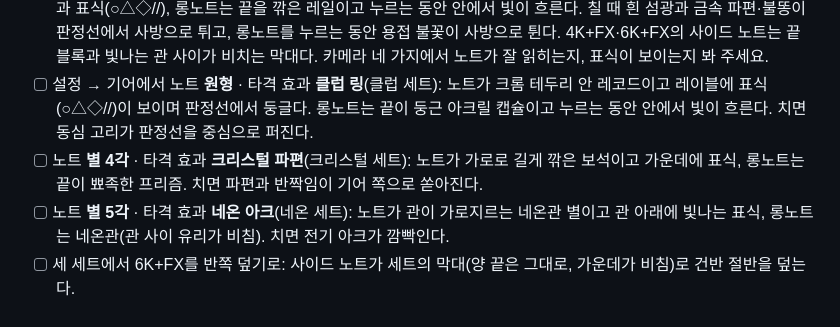
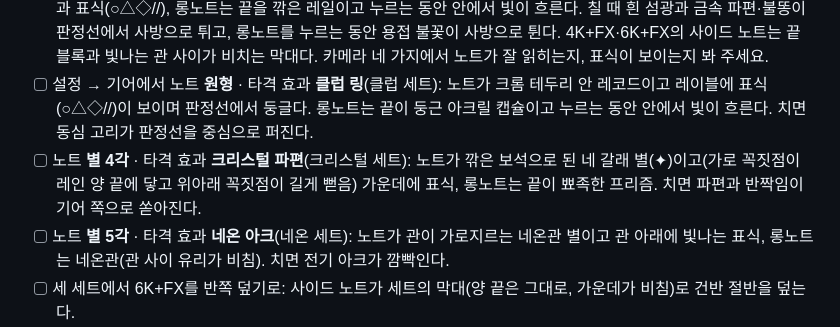
Before and after one commit to DreamChaserDeekay/Generative-Rhythm-Game, a Markdown page: docs/TESTING.md, the part around the change. GitHub-like rendering.

```diff
--- a/docs/TESTING.md
+++ b/docs/TESTING.md
@@ -256,7 +256,7 @@ Artifacts는 30일 동안 보관됩니다. 기한이 지났거나 새로 만들
 - [ ] 설정 → 기어에서 **노트**를 메카 챔퍼·원형·별 4각·별 5각으로 바꿔 본다: 노트가 레인 폭에 맞고, 원형은 판정선 가까이에서 둥글고(트랙 위쪽에서는 원근 때문에 조금 납작), 별은 별로 보인다. 메카 챔퍼·원형은 흰 건반 ○, 파란 건반 △, 금색 건반 ◇, 스크래치 //, 별은 파란·금색 건반에 꼭짓점이 더 있다. **롱노트**는 시작·끝에 단노트 없이 몸통만이고 끝이 그 계열의 모양(깎은 모서리·반원·뾰족한 끝)이다. 롱노트를 고르는 줄은 없고, 노트를 바꾸면 롱노트도 같은 계열로 바뀐다.
 - [ ] 설정 → 기어에서 노트 **메카 챔퍼** · 타격 효과 **메카 섬광**(메카 세트): 노트가 결 있는 금속 판에 가운데 밝은 LED 슬릿과 표식(○△◇//), 롱노트는 끝을 깎은 레일이고 누르는 동안 안에서 빛이 흐른다. 칠 때 흰 섬광과 금속 파편·불똥이 판정선에서 사방으로 튀고, 롱노트를 누르는 동안 용접 불꽃이 사방으로 튄다. 4K+FX·6K+FX의 사이드 노트는 끝 블록과 빛나는 관 사이가 비치는 막대다. 카메라 네 가지에서 노트가 잘 읽히는지, 표식이 보이는지 봐 주세요.
 - [ ] 설정 → 기어에서 노트 **원형** · 타격 효과 **클럽 링**(클럽 세트): 노트가 크롬 테두리 안 레코드이고 레이블에 표식(○△◇//)이 보이며 판정선에서 둥글다. 롱노트는 끝이 둥근 아크릴 캡슐이고 누르는 동안 안에서 빛이 흐른다. 치면 동심 고리가 판정선을 중심으로 퍼진다.
-- [ ] 노트 **별 4각** · 타격 효과 **크리스털 파편**(크리스털 세트): 노트가 가로로 길게 깎은 보석이고 가운데에 표식, 롱노트는 끝이 뾰족한 프리즘. 치면 파편과 반짝임이 기어 쪽으로 쏟아진다.
+- [ ] 노트 **별 4각** · 타격 효과 **크리스털 파편**(크리스털 세트): 노트가 깎은 보석으로 된 네 갈래 별(✦)이고(가로 꼭짓점이 레인 양 끝에 닿고 위아래 꼭짓점이 길게 뻗음) 가운데에 표식, 롱노트는 끝이 뾰족한 프리즘. 치면 파편과 반짝임이 기어 쪽으로 쏟아진다.
 - [ ] 노트 **별 5각** · 타격 효과 **네온 아크**(네온 세트): 노트가 관이 가로지르는 네온관 별이고 관 아래에 빛나는 표식, 롱노트는 네온관(관 사이 유리가 비침). 치면 전기 아크가 깜빡인다.
 - [ ] 세 세트에서 6K+FX를 반쪽 덮기로: 사이드 노트가 세트의 막대(양 끝은 그대로, 가운데가 비침)로 건반 절반을 덮는다.
 - [ ] 타격 효과 **피아노 음표**: 치면 음파 고리와 함께 음표가 사방으로 튄다(피아노 노트는 없앴음).
```
Also changed, not shown: README.md (+3 -3 lines), docs/ARCHITECTURE.md (+2 -1 lines), docs/screenshots/24-hit-bubbles.png, docs/screenshots/30-set-crystal.png.
